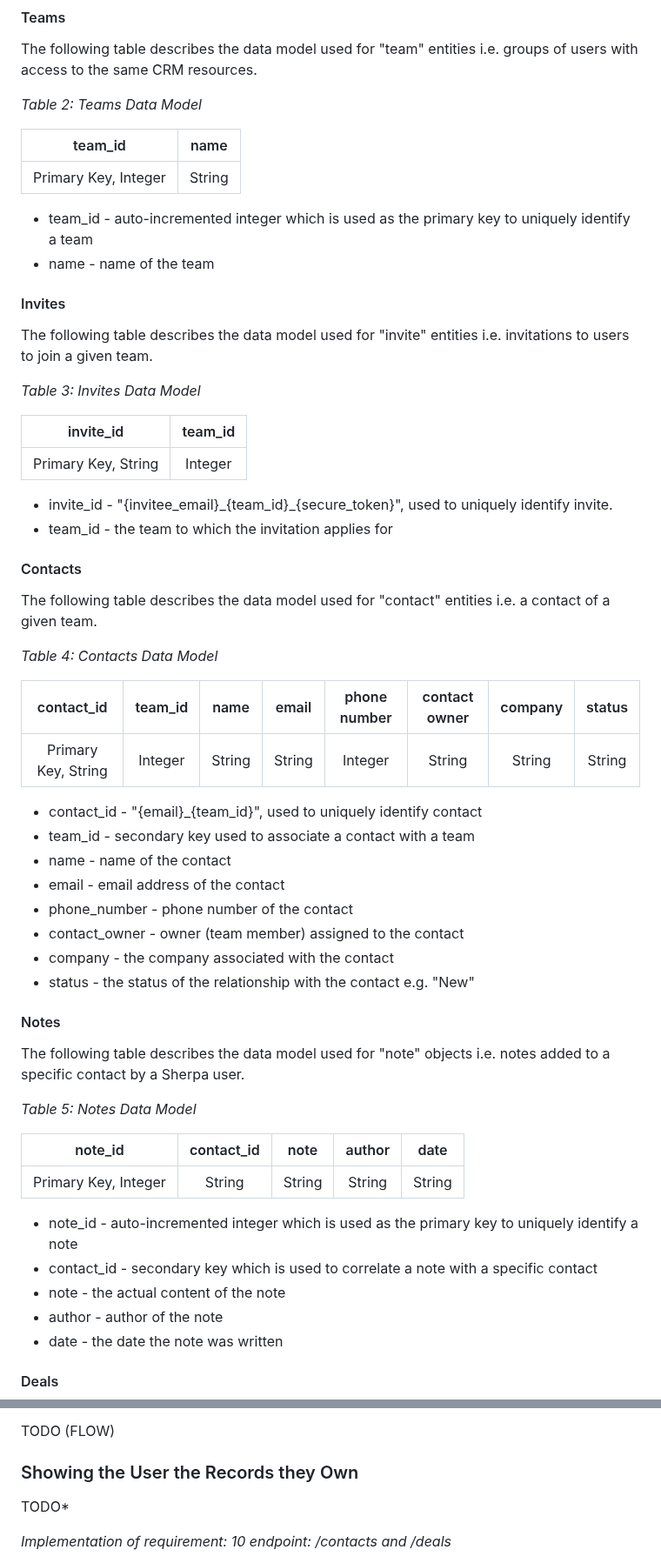
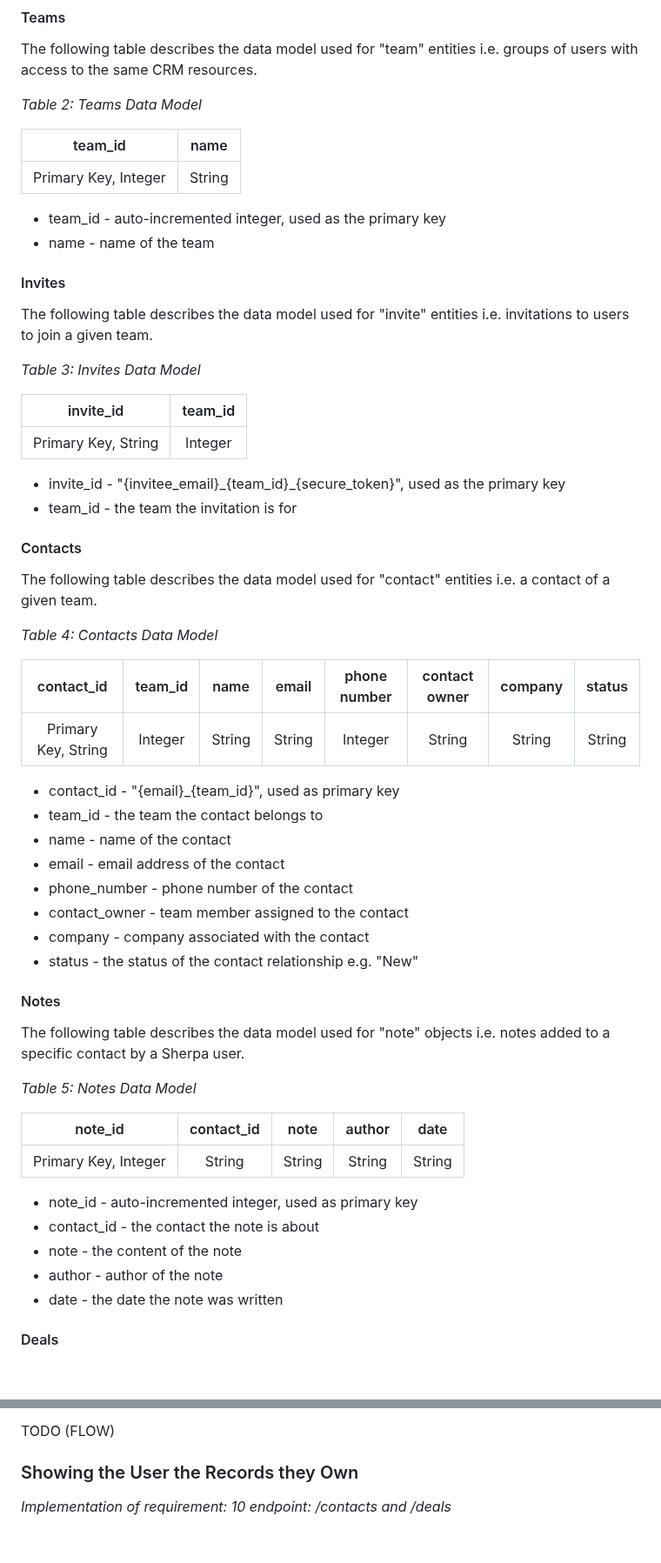
Before and after one commit to mattmallencode/crm, a Markdown page: README.md, 2 parts joined by grey strips. Shown at 87% size. Rendered like a GitHub page; blank space fills up the shorter version.

```diff
--- a/README.md
+++ b/README.md
@@ -674,7 +667,7 @@ The following table describes the data model used for "team" entities i.e. group
 | :-: | :-: |
 | Primary Key, Integer | String |
 
-+ team_id - auto-incremented integer which is used as the primary key to uniquely identify a team
++ team_id - auto-incremented integer, used as the primary key
 + name - name of the team
 
 #### Invites
@@ -688,8 +681,8 @@ The following table describes the data model used for "invite" entities i.e. inv
 | :-: | :-: |
 | Primary Key, String | Integer |
 
-+ invite_id - "{invitee_email}\_{team_id}\_{secure_token}", used to uniquely identify invite.
-+ team_id - the team to which the invitation applies for
++ invite_id - "{invitee_email}\_{team_id}\_{secure_token}", used as the primary key
++ team_id - the team the invitation is for
 
 #### Contacts
 
@@ -702,14 +695,14 @@ The following table describes the data model used for "contact" entities i.e. a
 | :-: | :-: | :-: | :-: | :-: | :-: | :-: | :-: |
 | Primary Key, String | Integer | String | String | Integer | String | String | String |
 
-+ contact_id - "{email}_{team_id}", used to uniquely identify contact
-+ team_id - secondary key used to associate a contact with a team
++ contact_id - "{email}_{team_id}", used as primary key
++ team_id - the team the contact belongs to
 + name - name of the contact
 + email - email address of the contact
 + phone_number - phone number of the contact
-+ contact_owner - owner (team member) assigned to the contact
-+ company - the company associated with the contact
-+ status - the status of the relationship with the contact e.g. "New"
++ contact_owner - team member assigned to the contact
++ company - company associated with the contact
++ status - the status of the contact relationship e.g. "New"
 
 #### Notes
 
@@ -722,9 +715,9 @@ The following table describes the data model used for "note" objects i.e. notes
 | :-: | :-: | :-: | :-: | :-: |
 | Primary Key, Integer | String | String | String | String |
 
-+ note_id - auto-incremented integer which is used as the primary key to uniquely identify a note
-+ contact_id - secondary key which is used to correlate a note with a specific contact
-+ note - the actual content of the note
++ note_id - auto-incremented integer, used as primary key
++ contact_id - the contact the note is about
++ note - the content of the note
 + author - author of the note
 + date - the date the note was written
 
@@ -979,8 +972,6 @@ Overall, this approach is relatively efficient because it only retrieves the rec
 TODO (FLOW)
 
 ### Showing the User the Records they Own
-
-TODO*
 
 *Implementation of requirement: 10*
 *endpoint: /contacts and /deals*
```
Also changed, not shown: other parts of README.md (+58 -65 lines).
